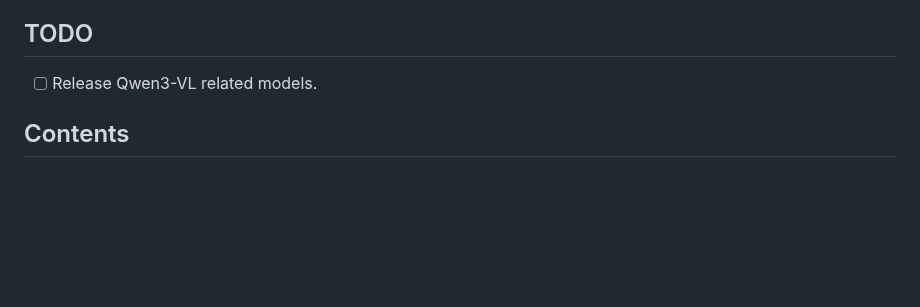
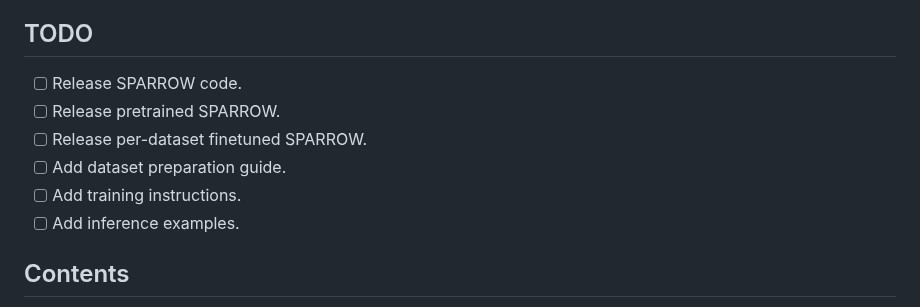
Before and after one commit to RISys-Lab/SPARROW, a Markdown page: README.md, the part around the change. Rendered like a GitHub page; blank space fills up the shorter version.

Commit message:
Update TODO list in README.md

```diff
--- a/README.md
+++ b/README.md
@@ -20,7 +20,12 @@
 </div>
 
 ## TODO
-- [ ] Release Qwen3-VL related models.
+- [ ] Release SPARROW code.
+- [ ] Release pretrained SPARROW.
+- [ ] Release per-dataset finetuned SPARROW.
+- [ ] Add dataset preparation guide.
+- [ ] Add training instructions.
+- [ ] Add inference examples.
 
 ## Contents
 - [Install](#installation)
```
